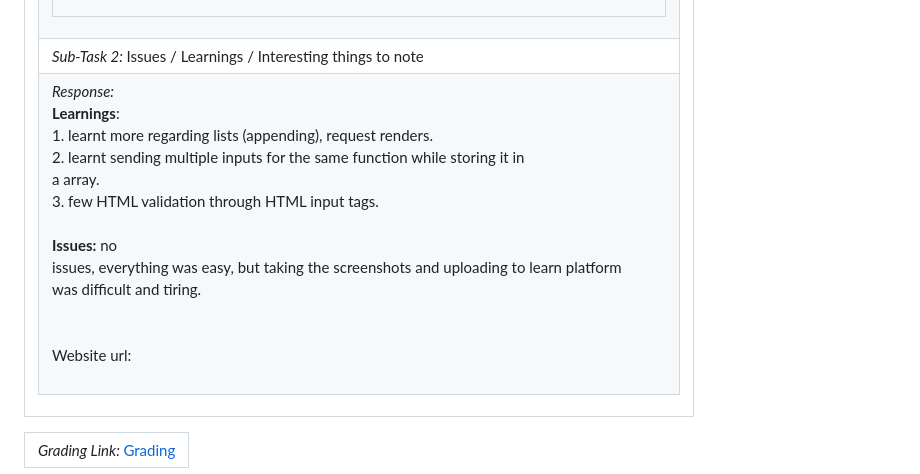
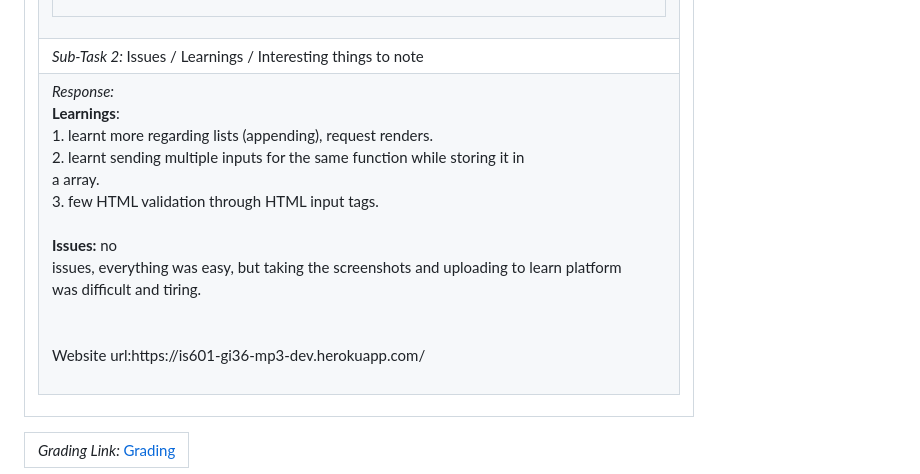
Before and after one commit to ikgagan/Ecommerce-Website, a Markdown page: BusinessManagement/MP3Submission.md, the part around the change. GitHub-like rendering.

```diff
--- a/BusinessManagement/MP3Submission.md
+++ b/BusinessManagement/MP3Submission.md
@@ -355,6 +355,6 @@
 </td></tr>
 </table></td></tr>
 <tr><td> <em>Sub-Task 2: </em> Issues / Learnings / Interesting things to note</td></tr>
-<tr><td> <em>Response:</em> <div><span style="letter-spacing: 0.09996px;"><b>Learnings</b>:</span></div><div><span style="letter-spacing: 0.09996px;">1. learnt more regarding lists (appending), request renders.</span></div><div><span style="letter-spacing:<br>0.09996px;">2. learnt sending multiple inputs for the same function while storing it in<br>a array.</span></div><div><span style="letter-spacing: 0.09996px;">3. few HTML validation through HTML input tags.</span><br></div><div><span style="letter-spacing: 0.09996px;"><br></span></div><div><b>Issues:</b>&nbsp;no<br>issues, everything was easy, but taking the screenshots and uploading to learn platform<br>was difficult and tiring.&nbsp;<br><br><br><span style="letter-spacing: 0.09996px;">Website&nbsp;url:</span></div><br></td></tr>
+<tr><td> <em>Response:</em> <div><span style="letter-spacing: 0.09996px;"><b>Learnings</b>:</span></div><div><span style="letter-spacing: 0.09996px;">1. learnt more regarding lists (appending), request renders.</span></div><div><span style="letter-spacing:<br>0.09996px;">2. learnt sending multiple inputs for the same function while storing it in<br>a array.</span></div><div><span style="letter-spacing: 0.09996px;">3. few HTML validation through HTML input tags.</span><br></div><div><span style="letter-spacing: 0.09996px;"><br></span></div><div><b>Issues:</b>&nbsp;no<br>issues, everything was easy, but taking the screenshots and uploading to learn platform<br>was difficult and tiring.&nbsp;<br><br><br><span style="letter-spacing: 0.09996px;">Website&nbsp;url:https://is601-gi36-mp3-dev.herokuapp.com/</span></div><br></td></tr>
 </table></td></tr>
 <table><tr><td><em>Grading Link: </em><a rel="noreferrer noopener" href="https://learn.ethereallab.app/homework/IS601-006-S23/is601-mini-project-3-business-management/grade/gi36" target="_blank">Grading</a></td></tr></table>
```
